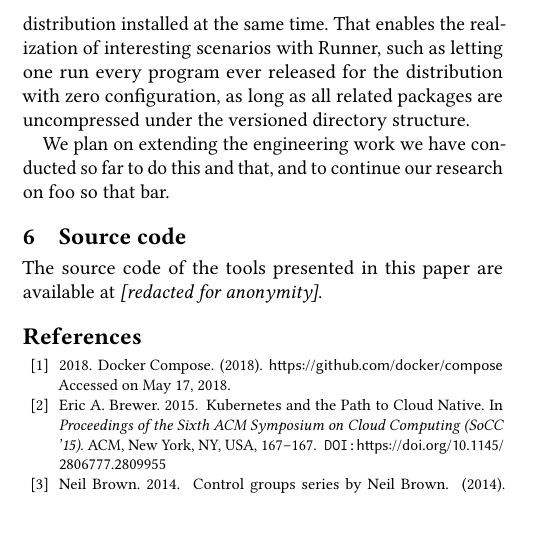
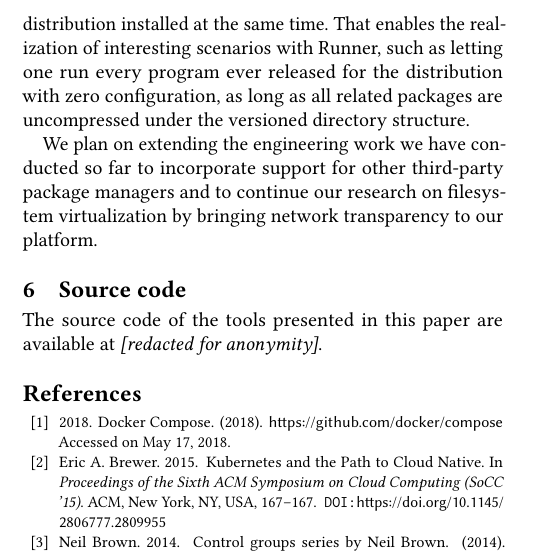
Before and after one commit to gobolinux/paper-runner, a LaTeX paper (Runner.tex): part of one column of page 6 of 7, cut so that both start at the same text. Compiled offline with pdfLaTeX.

Commit message:
Final words.

```diff
--- a/Runner.tex
+++ b/Runner.tex
@@ -1,6 +1,5 @@
 \documentclass[sigplan, anonymous, 10pt]{acmart}
 \usepackage{booktabs} % For formal tables
-\usepackage{lipsum}
 \usepackage{fancyvrb}
 \usepackage{float}
 \newcommand{\shell}[1]{\\\texttt{\footnotesize\$ #1}\\}
@@ -545,7 +544,9 @@ as long as all related packages are uncompressed under the versioned
 directory structure.
 
 We plan on extending the engineering work we have conducted so far to
-do this and that, and to continue our research on foo so that bar.
+incorporate support for other third-party package managers and to
+continue our research on filesystem virtualization by bringing network
+transparency to our platform.
 
 \section{Source code}
 The source code of the tools presented in this paper are available at
```
